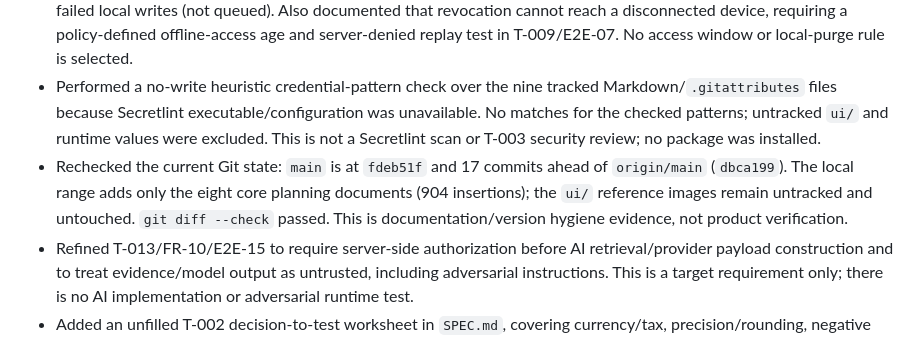
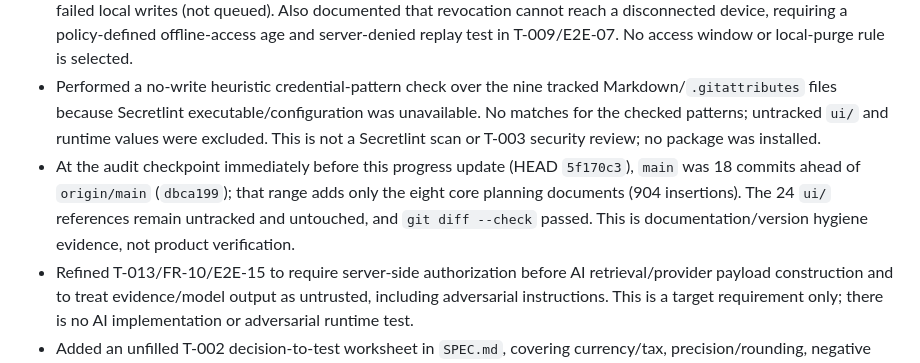
Before and after one commit to yapweijun1996/PWA-Enterprise-Project, a Markdown page: PROGRESS.md, the part around the change. Rendered like a GitHub page.

Commit message:
docs: refresh repository audit checkpoint

```diff
--- a/PROGRESS.md
+++ b/PROGRESS.md
@@ -50,7 +50,7 @@ They distinguish user-approved product intent, proposed architecture, user-selec
 - Added a concise owner-response key in `TASK.md` for T-001–T-003, mapping each unresolved decision to its required inputs without selecting defaults. All three tasks remain Planned; implementation gates are unchanged.
 - Reviewed the WHATWG Storage Standard and MDN browser-storage documentation for T-003. Recorded the best-effort default, browser-dependent persistence grant/eviction, estimated quotas, and write-failure consequences in `TASK.md` and `SPEC.md`; expanded T-009/E2E-16 to distinguish denied persistence permission (best-effort storage) from failed local writes (not queued). Also documented that revocation cannot reach a disconnected device, requiring a policy-defined offline-access age and server-denied replay test in T-009/E2E-07. No access window or local-purge rule is selected.
 - Performed a no-write heuristic credential-pattern check over the nine tracked Markdown/`.gitattributes` files because Secretlint executable/configuration was unavailable. No matches for the checked patterns; untracked `ui/` and runtime values were excluded. This is not a Secretlint scan or T-003 security review; no package was installed.
-- Rechecked the current Git state: `main` is at `fdeb51f` and 17 commits ahead of `origin/main` (`dbca199`). The local range adds only the eight core planning documents (904 insertions); the `ui/` reference images remain untracked and untouched. `git diff --check` passed. This is documentation/version hygiene evidence, not product verification.
+- At the audit checkpoint immediately before this progress update (HEAD `5f170c3`), `main` was 18 commits ahead of `origin/main` (`dbca199`); that range adds only the eight core planning documents (904 insertions). The 24 `ui/` references remain untracked and untouched, and `git diff --check` passed. This is documentation/version hygiene evidence, not product verification.
 - Refined T-013/FR-10/E2E-15 to require server-side authorization before AI retrieval/provider payload construction and to treat evidence/model output as untrusted, including adversarial instructions. This is a target requirement only; there is no AI implementation or adversarial runtime test.
 - Added an unfilled T-002 decision-to-test worksheet in `SPEC.md`, covering currency/tax, precision/rounding, negative adjustments, cumulative basis, retention, variance, and separate document lifecycles/snapshots. It assigns no defaults; the task remains Planned until the owner records rules and the boundary vectors are independently checked. Revalidated all eight core docs: local links/fragments, E2E-01–E2E-18, 1,969-character goal prompt, 24/24 image inventory, whitespace, and `git diff --check` passed.
 - Added a cross-screen accessible/truthful UI state contract to `DESIGN.md` and linked it from `SPEC.md`, T-012/T-015, and E2E-12. It distinguishes local writes, pending commands, server outcomes, denial, and recovery; it is an unimplemented acceptance requirement, not browser evidence. Documentation checks passed for all eight core docs, local links/fragments, E2E-01–E2E-18, the 1,969-character prompt limit, 24/24 UI inventory, whitespace, and `git diff --check`.
```
